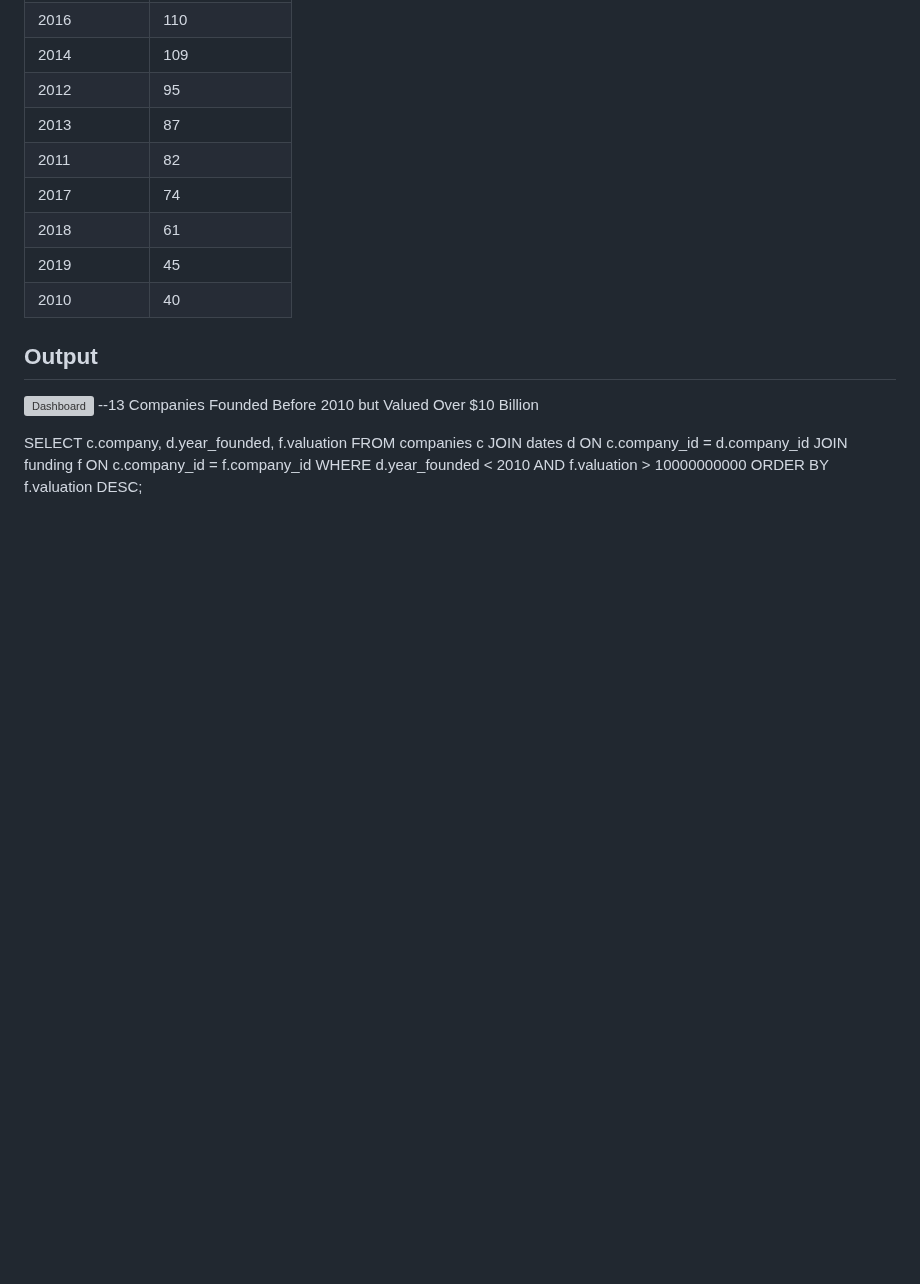
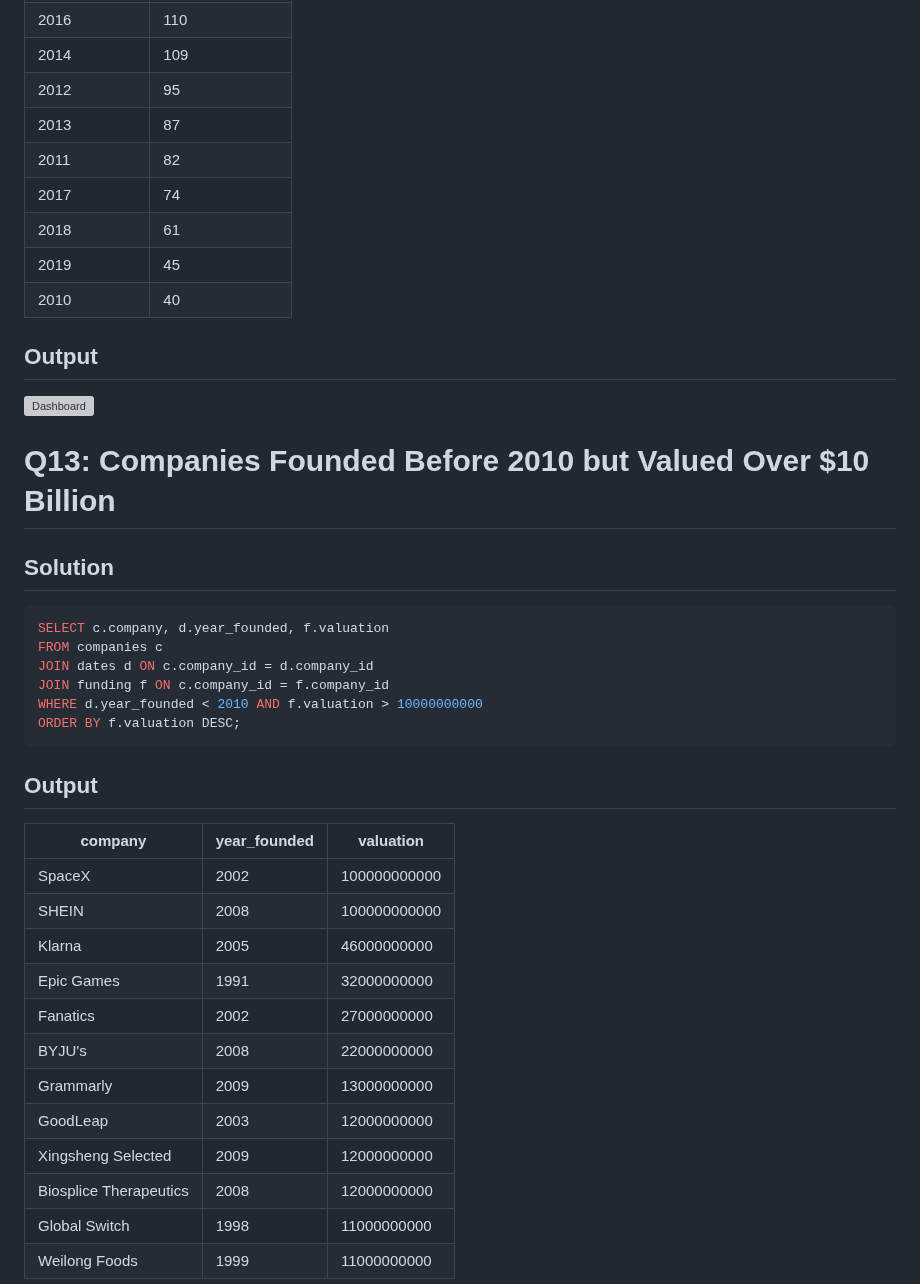
Before and after one commit to ShaikhBorhanUddin/Unicorn_Project, a Markdown page: Solutions.md, the part around one of its changes. GitHub-like rendering; blank space fills up the shorter version; grey boxes are pictures that could not be loaded.

````diff
--- a/Solutions.md
+++ b/Solutions.md
@@ -372,12 +372,29 @@ LIMIT 10;
 
 ## Output
 ![Dashboard](https://github.com/ShaikhBorhanUddin/Unicorn_Company_Analysis/blob/main/Images/Sheet%2012.png?raw=true)
---13 Companies Founded Before 2010 but Valued Over $10 Billion
-
+# Q13: Companies Founded Before 2010 but Valued Over $10 Billion
+## Solution
+```SQL
 SELECT c.company, d.year_founded, f.valuation
 FROM companies c
 JOIN dates d ON c.company_id = d.company_id
 JOIN funding f ON c.company_id = f.company_id
 WHERE d.year_founded < 2010 AND f.valuation > 10000000000
 ORDER BY f.valuation DESC;
+```
+## Output
+|company               |year_founded|valuation   |
+|----------------------|------------|------------|
+|SpaceX                |2002        |100000000000|
+|SHEIN                 |2008        |100000000000|
+|Klarna                |2005        |46000000000 |
+|Epic Games            |1991        |32000000000 |
+|Fanatics              |2002        |27000000000 |
+|BYJU's                |2008        |22000000000 |
+|Grammarly             |2009        |13000000000 |
+|GoodLeap              |2003        |12000000000 |
+|Xingsheng Selected    |2009        |12000000000 |
+|Biosplice Therapeutics|2008        |12000000000 |
+|Global Switch         |1998        |11000000000 |
+|Weilong Foods         |1999        |11000000000 |
 
````
Also changed, not shown: other parts of Solutions.md (+2 -0 lines).
